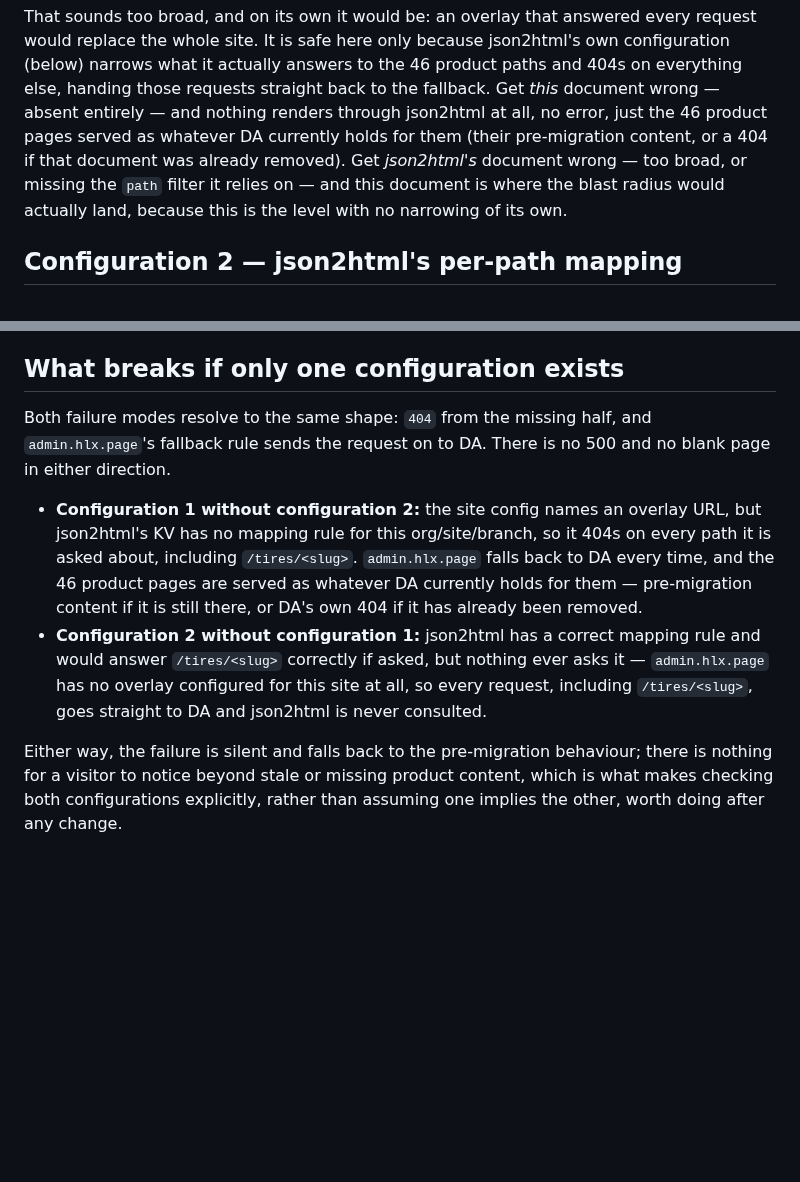
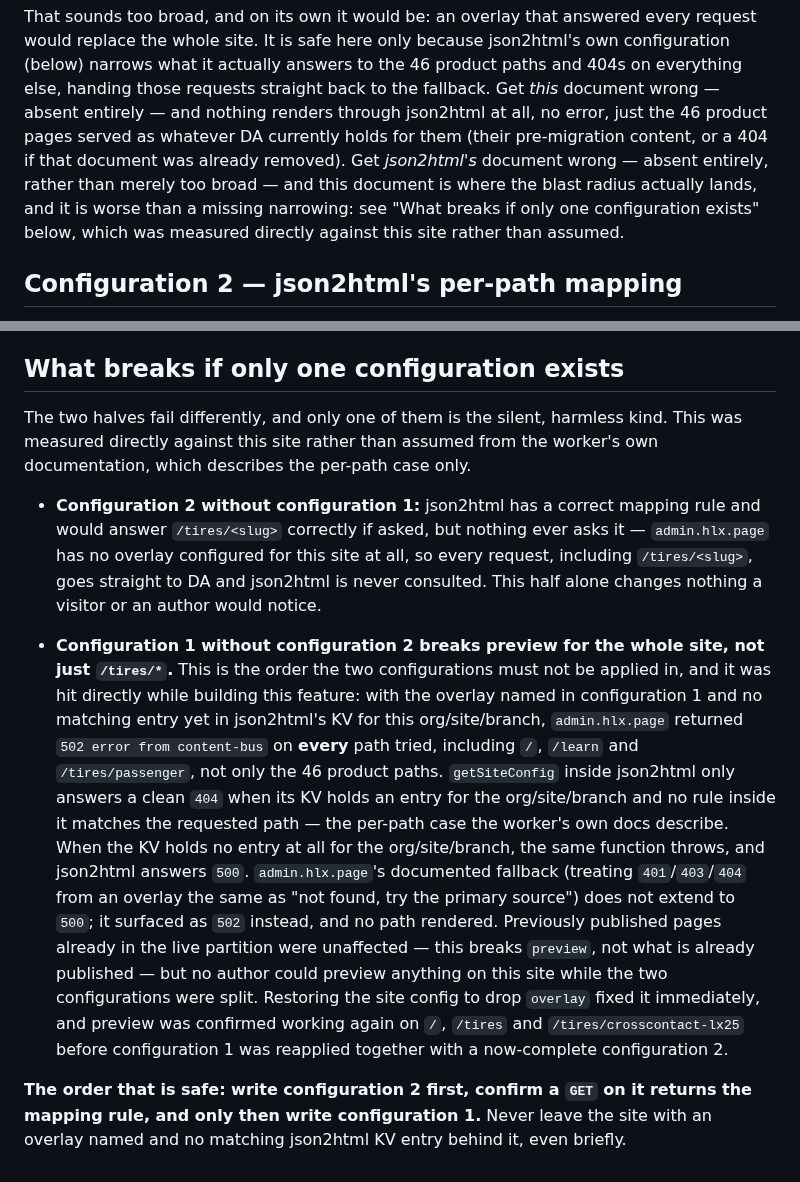
Before and after one commit to cloudadoption/contitires, a Markdown page: docs/json2html-config.md, 2 parts joined by grey strips. GitHub-like rendering; blank space fills up the shorter version.

Commit message:
docs: correct the failure mode of applying the overlay before json2html's own config
Measured directly: an overlay named in the site config with no matching
entry yet in json2html's KV throws inside getSiteConfig rather than
answering a clean 404, so admin.hlx.page surfaces 502 on every path,
not just the 46 product ones. The safe order is json2html's config
first, confirmed with a GET, then the site overlay.

```diff
--- a/docs/json2html-config.md
+++ b/docs/json2html-config.md
@@ -56,9 +56,10 @@ what it actually answers to the 46 product paths and 404s on everything else, ha
 requests straight back to the fallback. Get *this* document wrong — absent entirely — and nothing
 renders through json2html at all, no error, just the 46 product pages served as whatever DA
 currently holds for them (their pre-migration content, or a 404 if that document was already
-removed). Get *json2html's* document wrong — too broad, or missing the `path` filter it relies on —
-and this document is where the blast radius would actually land, because this is the level with no
-narrowing of its own.
+removed). Get *json2html's* document wrong — absent entirely, rather than merely too broad — and
+this document is where the blast radius actually lands, and it is worse than a missing narrowing:
+see "What breaks if only one configuration exists" below, which was measured directly against this
+site rather than assumed.
 
 ## Configuration 2 — json2html's per-path mapping
 
@@ -135,19 +136,33 @@ to render it into.
 
 ## What breaks if only one configuration exists
 
-Both failure modes resolve to the same shape: `404` from the missing half, and `admin.hlx.page`'s
-fallback rule sends the request on to DA. There is no 500 and no blank page in either direction.
+The two halves fail differently, and only one of them is the silent, harmless kind. This was
+measured directly against this site rather than assumed from the worker's own documentation, which
+describes the per-path case only.
 
-- **Configuration 1 without configuration 2:** the site config names an overlay URL, but json2html's
-  KV has no mapping rule for this org/site/branch, so it 404s on every path it is asked about,
-  including `/tires/<slug>`. `admin.hlx.page` falls back to DA every time, and the 46 product pages
-  are served as whatever DA currently holds for them — pre-migration content if it is still there,
-  or DA's own 404 if it has already been removed.
 - **Configuration 2 without configuration 1:** json2html has a correct mapping rule and would answer
   `/tires/<slug>` correctly if asked, but nothing ever asks it — `admin.hlx.page` has no overlay
   configured for this site at all, so every request, including `/tires/<slug>`, goes straight to DA
-  and json2html is never consulted.
+  and json2html is never consulted. This half alone changes nothing a visitor or an author would
+  notice.
 
-Either way, the failure is silent and falls back to the pre-migration behaviour; there is nothing
-for a visitor to notice beyond stale or missing product content, which is what makes checking both
-configurations explicitly, rather than assuming one implies the other, worth doing after any change.
+- **Configuration 1 without configuration 2 breaks preview for the whole site, not just
+  `/tires/*`.** This is the order the two configurations must not be applied in, and it was hit
+  directly while building this feature: with the overlay named in configuration 1 and no matching
+  entry yet in json2html's KV for this org/site/branch, `admin.hlx.page` returned `502 error from
+  content-bus` on **every** path tried, including `/`, `/learn` and `/tires/passenger`, not only the
+  46 product paths. `getSiteConfig` inside json2html only answers a clean `404` when its KV holds an
+  entry for the org/site/branch and no rule inside it matches the requested path — the per-path case
+  the worker's own docs describe. When the KV holds no entry at all for the org/site/branch, the same
+  function throws, and json2html answers `500`. `admin.hlx.page`'s documented fallback (treating
+  `401`/`403`/`404` from an overlay the same as "not found, try the primary source") does not extend
+  to `500`; it surfaced as `502` instead, and no path rendered. Previously published pages already in
+  the live partition were unaffected — this breaks `preview`, not what is already published — but no
+  author could preview anything on this site while the two configurations were split. Restoring the
+  site config to drop `overlay` fixed it immediately, and preview was confirmed working again on
+  `/`, `/tires` and `/tires/crosscontact-lx25` before configuration 1 was reapplied together with a
+  now-complete configuration 2.
+
+**The order that is safe: write configuration 2 first, confirm a `GET` on it returns the mapping
+rule, and only then write configuration 1.** Never leave the site with an overlay named and no
+matching json2html KV entry behind it, even briefly.
```
